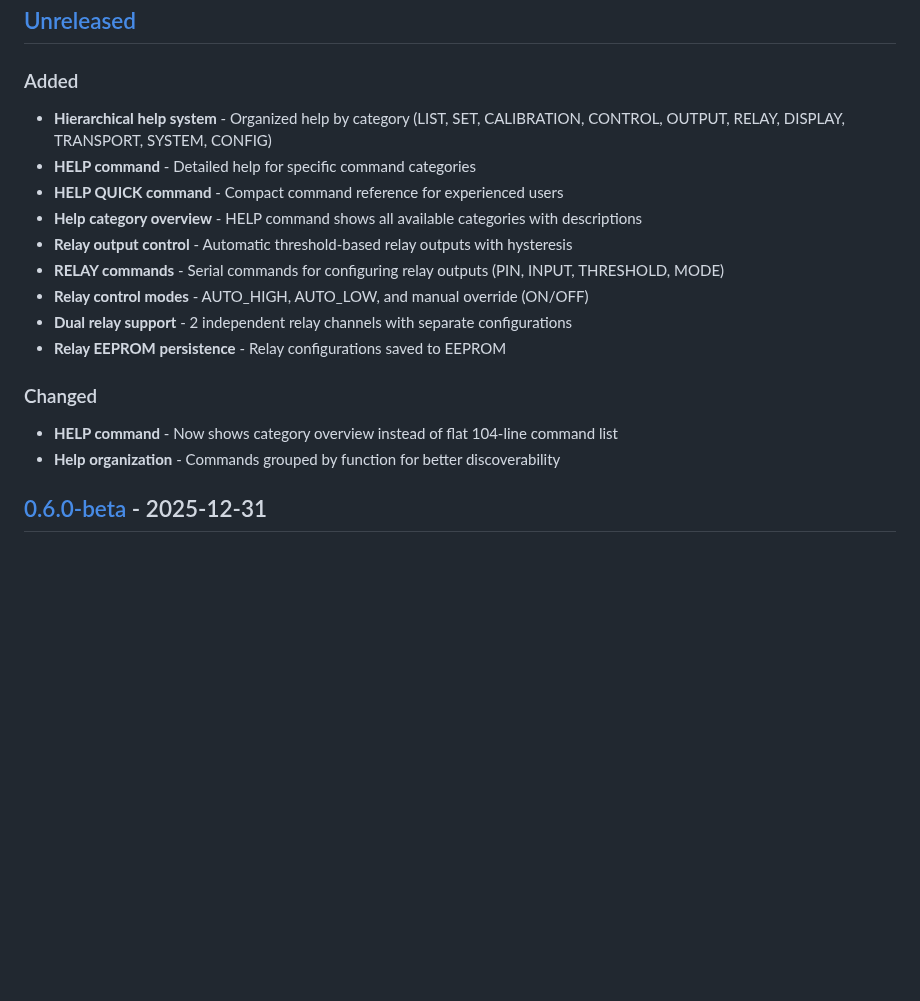
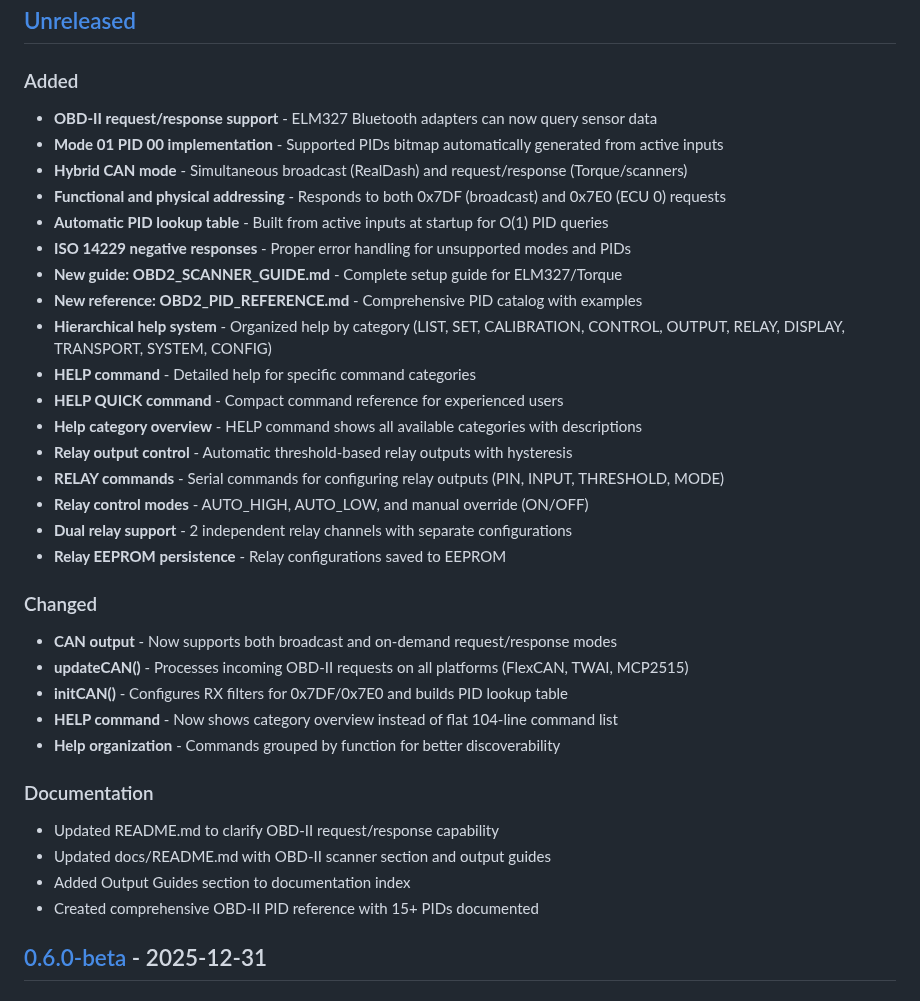
Before and after one commit to preobd/preOBD, a Markdown page: CHANGELOG.md, the part around the change. Rendered like a GitHub page; blank space fills up the shorter version.

```diff
--- a/CHANGELOG.md
+++ b/CHANGELOG.md
@@ -8,6 +8,14 @@ and this project adheres to [Semantic Versioning](https://semver.org/spec/v2.0.0
 ## [Unreleased]
 
 ### Added
+- **OBD-II request/response support** - ELM327 Bluetooth adapters can now query sensor data
+- **Mode 01 PID 00 implementation** - Supported PIDs bitmap automatically generated from active inputs
+- **Hybrid CAN mode** - Simultaneous broadcast (RealDash) and request/response (Torque/scanners)
+- **Functional and physical addressing** - Responds to both 0x7DF (broadcast) and 0x7E0 (ECU 0) requests
+- **Automatic PID lookup table** - Built from active inputs at startup for O(1) PID queries
+- **ISO 14229 negative responses** - Proper error handling for unsupported modes and PIDs
+- **New guide: OBD2_SCANNER_GUIDE.md** - Complete setup guide for ELM327/Torque
+- **New reference: OBD2_PID_REFERENCE.md** - Comprehensive PID catalog with examples
 - **Hierarchical help system** - Organized help by category (LIST, SET, CALIBRATION, CONTROL, OUTPUT, RELAY, DISPLAY, TRANSPORT, SYSTEM, CONFIG)
 - **HELP <category> command** - Detailed help for specific command categories
 - **HELP QUICK command** - Compact command reference for experienced users
@@ -19,8 +27,17 @@ and this project adheres to [Semantic Versioning](https://semver.org/spec/v2.0.0
 - **Relay EEPROM persistence** - Relay configurations saved to EEPROM
 
 ### Changed
+- **CAN output** - Now supports both broadcast and on-demand request/response modes
+- **updateCAN()** - Processes incoming OBD-II requests on all platforms (FlexCAN, TWAI, MCP2515)
+- **initCAN()** - Configures RX filters for 0x7DF/0x7E0 and builds PID lookup table
 - **HELP command** - Now shows category overview instead of flat 104-line command list
 - **Help organization** - Commands grouped by function for better discoverability
+
+### Documentation
+- Updated README.md to clarify OBD-II request/response capability
+- Updated docs/README.md with OBD-II scanner section and output guides
+- Added Output Guides section to documentation index
+- Created comprehensive OBD-II PID reference with 15+ PIDs documented
 
 ## [0.6.0-beta] - 2025-12-31
 
```
Also changed, not shown: docs/README.md (+18 -0 lines), docs/getting-started/QUICK_REFERENCE.md (+27 -0 lines).
